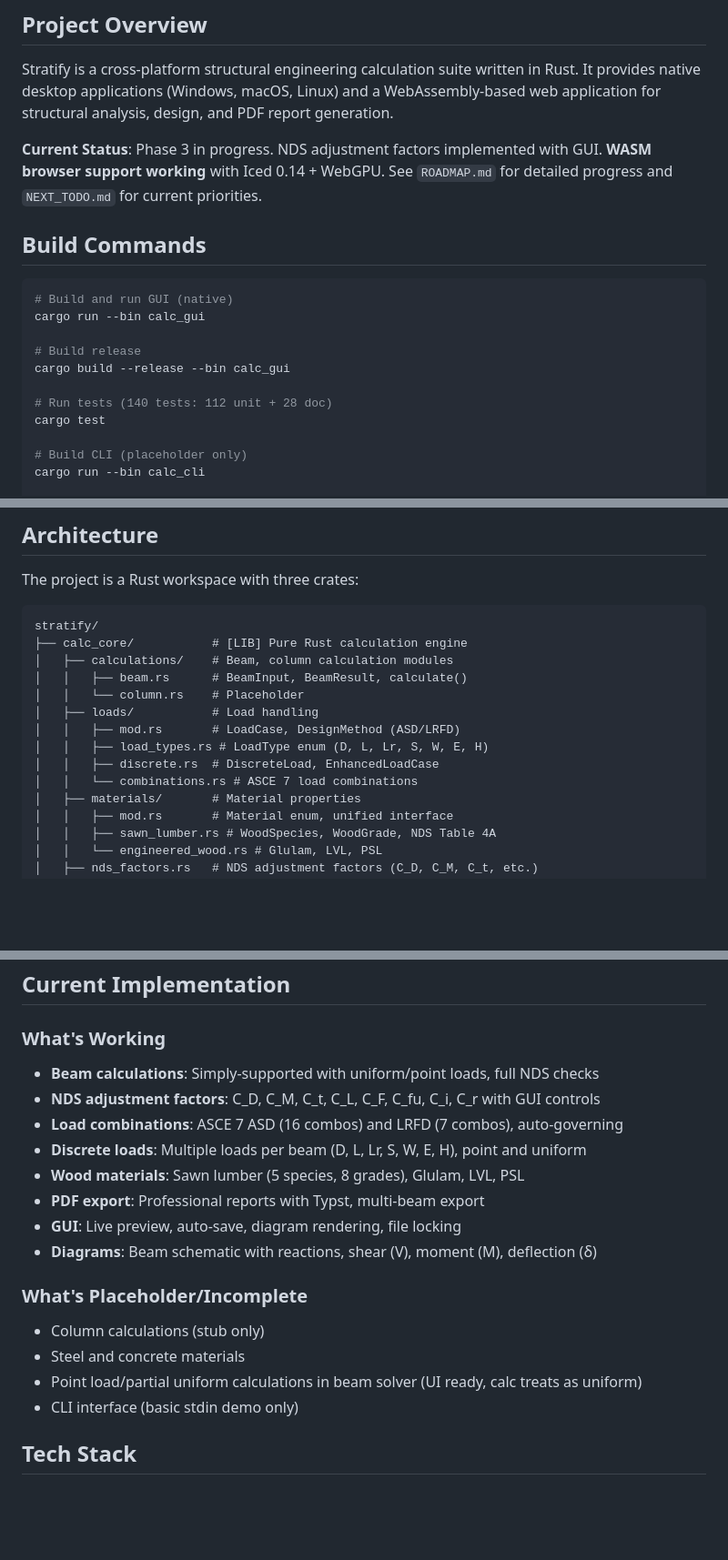
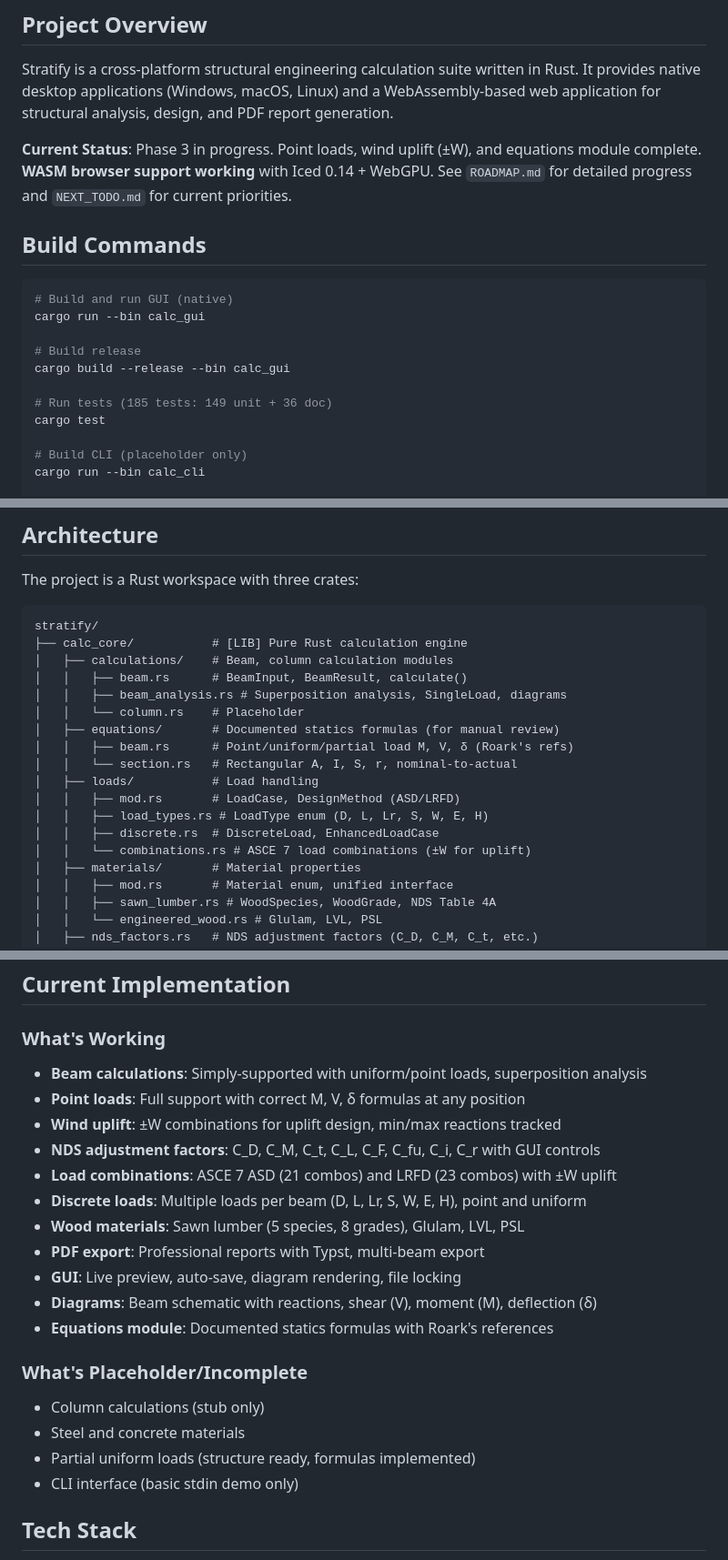
Before and after one commit to Hotschmoe/stratify, a Markdown page: CLAUDE.md, 3 parts joined by grey strips. Shown at 91% size. Drawn GitHub-style; blank space fills up the shorter version.

```diff
--- a/CLAUDE.md
+++ b/CLAUDE.md
@@ -6,7 +6,7 @@ This file provides guidance to Claude Code (claude.ai/code) when working with co
 
 Stratify is a cross-platform structural engineering calculation suite written in Rust. It provides native desktop applications (Windows, macOS, Linux) and a WebAssembly-based web application for structural analysis, design, and PDF report generation.
 
-**Current Status**: Phase 3 in progress. NDS adjustment factors implemented with GUI. **WASM browser support working** with Iced 0.14 + WebGPU. See `ROADMAP.md` for detailed progress and `NEXT_TODO.md` for current priorities.
+**Current Status**: Phase 3 in progress. Point loads, wind uplift (±W), and equations module complete. **WASM browser support working** with Iced 0.14 + WebGPU. See `ROADMAP.md` for detailed progress and `NEXT_TODO.md` for current priorities.
 
 ## Build Commands
 
@@ -17,7 +17,7 @@ cargo run --bin calc_gui
 # Build release
 cargo build --release --bin calc_gui
 
-# Run tests (140 tests: 112 unit + 28 doc)
+# Run tests (185 tests: 149 unit + 36 doc)
 cargo test
 
 # Build CLI (placeholder only)
@@ -37,12 +37,16 @@ stratify/
 ├── calc_core/           # [LIB] Pure Rust calculation engine
 │   ├── calculations/    # Beam, column calculation modules
 │   │   ├── beam.rs      # BeamInput, BeamResult, calculate()
+│   │   ├── beam_analysis.rs # Superposition analysis, SingleLoad, diagrams
 │   │   └── column.rs    # Placeholder
+│   ├── equations/       # Documented statics formulas (for manual review)
+│   │   ├── beam.rs      # Point/uniform/partial load M, V, δ (Roark's refs)
+│   │   └── section.rs   # Rectangular A, I, S, r, nominal-to-actual
 │   ├── loads/           # Load handling
 │   │   ├── mod.rs       # LoadCase, DesignMethod (ASD/LRFD)
 │   │   ├── load_types.rs # LoadType enum (D, L, Lr, S, W, E, H)
 │   │   ├── discrete.rs  # DiscreteLoad, EnhancedLoadCase
-│   │   └── combinations.rs # ASCE 7 load combinations
+│   │   └── combinations.rs # ASCE 7 load combinations (±W for uplift)
 │   ├── materials/       # Material properties
 │   │   ├── mod.rs       # Material enum, unified interface
 │   │   ├── sawn_lumber.rs # WoodSpecies, WoodGrade, NDS Table 4A
@@ -101,19 +105,22 @@ Projects use `.stf` extension (JSON). Items are stored in a flat UUID-keyed map
 ## Current Implementation
 
 ### What's Working
-- **Beam calculations**: Simply-supported with uniform/point loads, full NDS checks
+- **Beam calculations**: Simply-supported with uniform/point loads, superposition analysis
+- **Point loads**: Full support with correct M, V, δ formulas at any position
+- **Wind uplift**: ±W combinations for uplift design, min/max reactions tracked
 - **NDS adjustment factors**: C_D, C_M, C_t, C_L, C_F, C_fu, C_i, C_r with GUI controls
-- **Load combinations**: ASCE 7 ASD (16 combos) and LRFD (7 combos), auto-governing
+- **Load combinations**: ASCE 7 ASD (21 combos) and LRFD (23 combos) with ±W uplift
 - **Discrete loads**: Multiple loads per beam (D, L, Lr, S, W, E, H), point and uniform
 - **Wood materials**: Sawn lumber (5 species, 8 grades), Glulam, LVL, PSL
 - **PDF export**: Professional reports with Typst, multi-beam export
 - **GUI**: Live preview, auto-save, diagram rendering, file locking
 - **Diagrams**: Beam schematic with reactions, shear (V), moment (M), deflection (δ)
+- **Equations module**: Documented statics formulas with Roark's references
 
 ### What's Placeholder/Incomplete
 - Column calculations (stub only)
 - Steel and concrete materials
-- Point load/partial uniform calculations in beam solver (UI ready, calc treats as uniform)
+- Partial uniform loads (structure ready, formulas implemented)
 - CLI interface (basic stdin demo only)
 
 ## Tech Stack
```
Also changed, not shown: README.md (+8 -3 lines), ROADMAP.md (+30 -20 lines).
